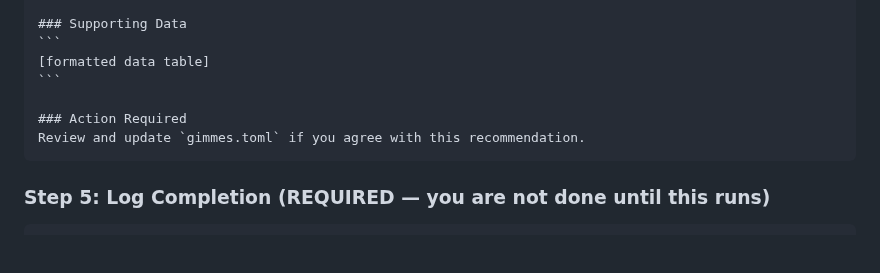
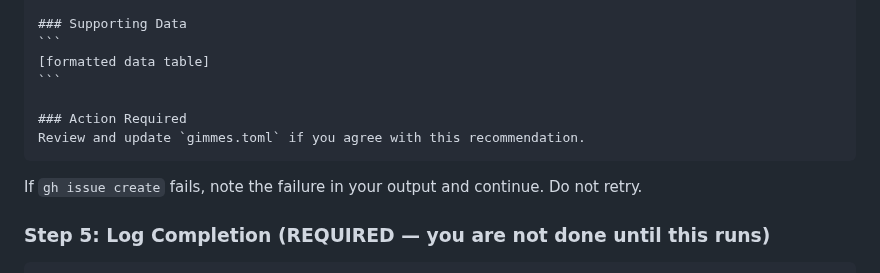
Before and after one commit to allan-mobley-jr/gimmes, a Markdown page: .claude/agents/pro.md, the part around the change. Drawn GitHub-style; blank space fills up the shorter version.

````diff
--- a/.claude/agents/pro.md
+++ b/.claude/agents/pro.md
@@ -114,6 +114,8 @@ Issue body format:
 Review and update `gimmes.toml` if you agree with this recommendation.
 ~~~
 
+If `gh issue create` fails, note the failure in your output and continue. Do not retry.
+
 ### Step 5: Log Completion (REQUIRED — you are not done until this runs)
 
 ```bash
````
Also changed, not shown: .claude/agents/groundskeeper.md (+3 -1 lines).
